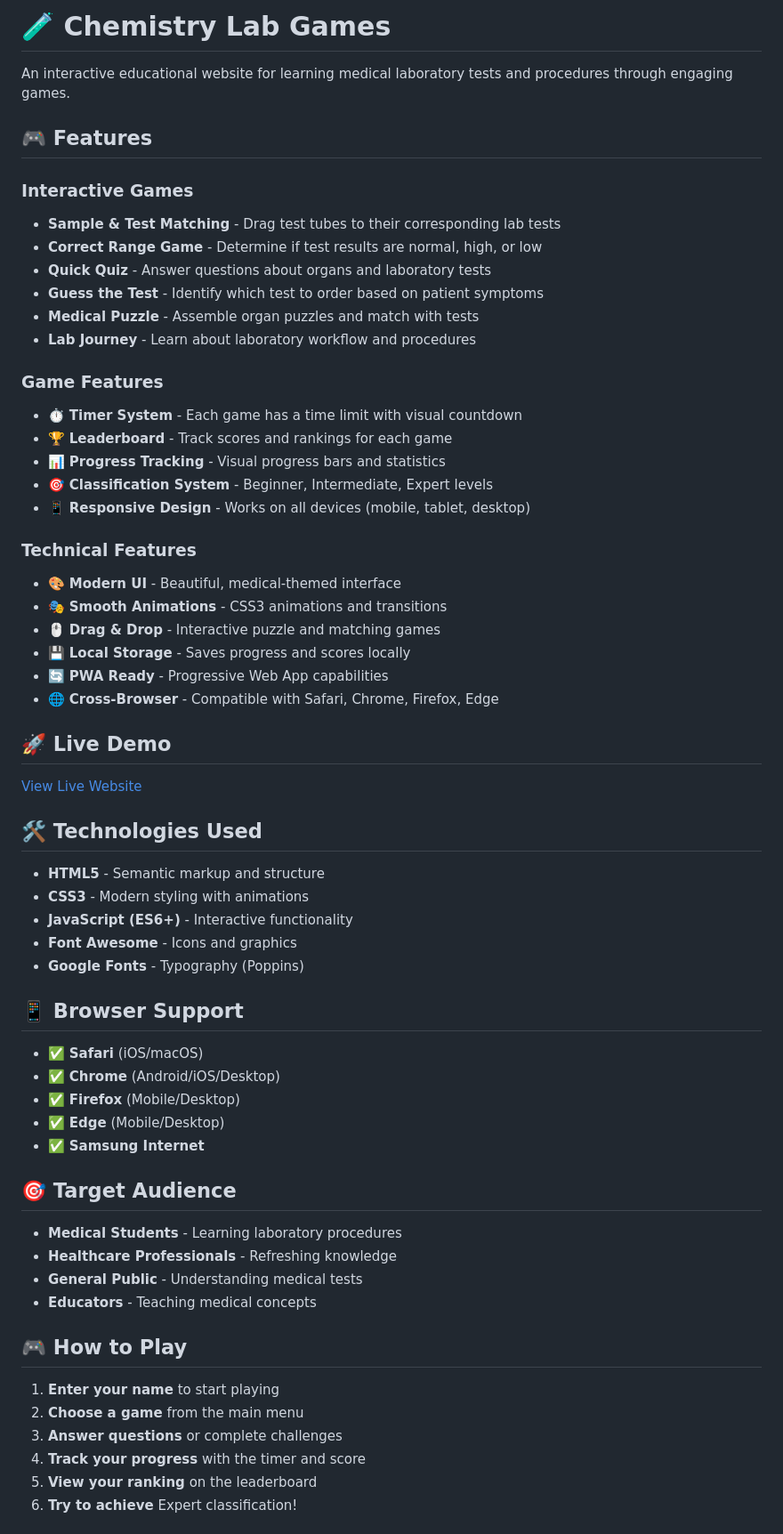
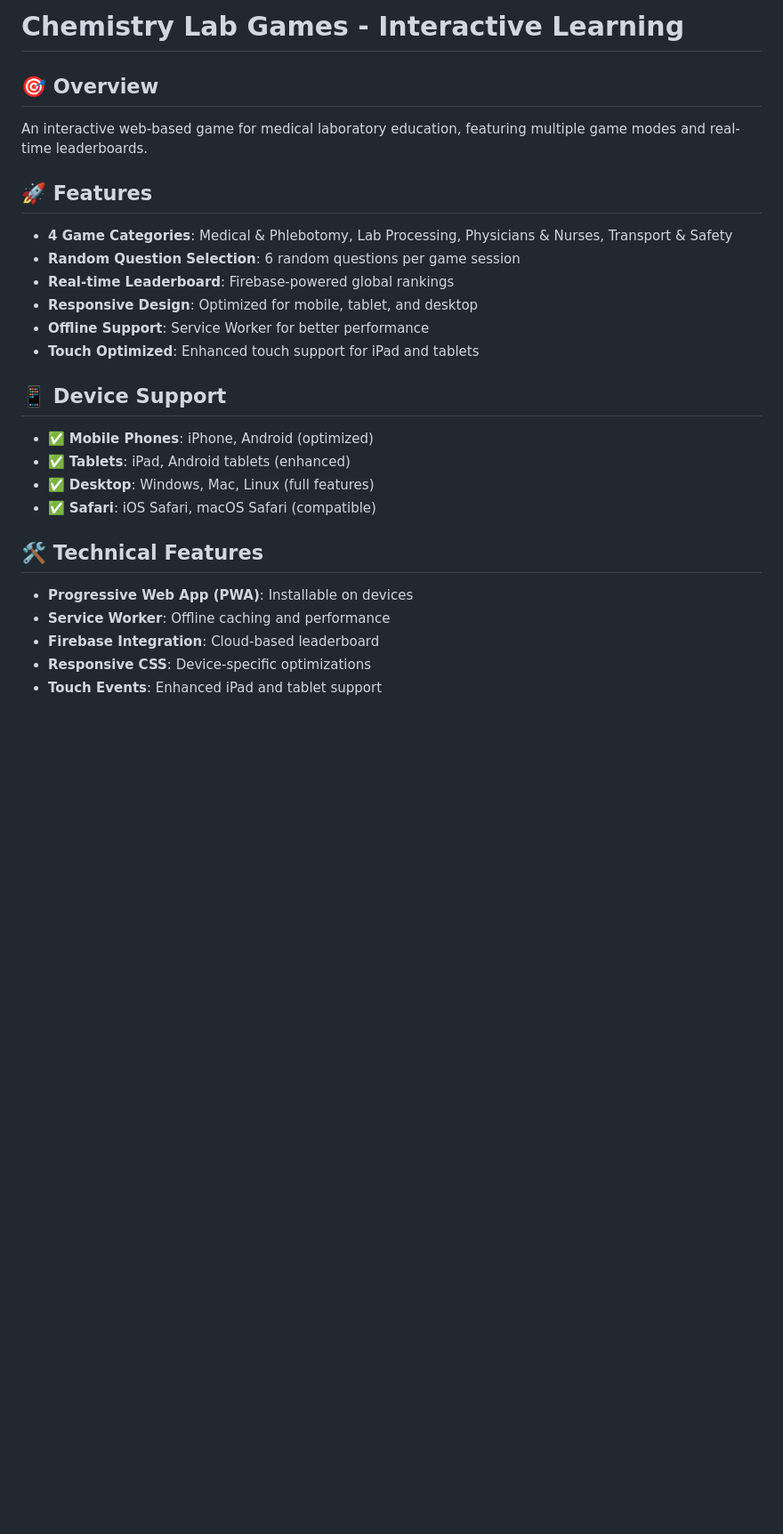
Before and after one commit to zazaxm/chemistry-lab-games, a Markdown page: README.md, the part around the change printed below. Shown: that part at 89% size. Drawn GitHub-style; blank space fills up the shorter version.

```diff
--- a/README.md
+++ b/README.md
@@ -1,65 +1,26 @@
-# 🧪 Chemistry Lab Games
+# Chemistry Lab Games - Interactive Learning
 
-An interactive educational website for learning medical laboratory tests and procedures through engaging games.
+## 🎯 Overview
+An interactive web-based game for medical laboratory education, featuring multiple game modes and real-time leaderboards.
 
-## 🎮 Features
+## 🚀 Features
+- **4 Game Categories**: Medical & Phlebotomy, Lab Processing, Physicians & Nurses, Transport & Safety
+- **Random Question Selection**: 6 random questions per game session
+- **Real-time Leaderboard**: Firebase-powered global rankings
+- **Responsive Design**: Optimized for mobile, tablet, and desktop
+- **Offline Support**: Service Worker for better performance
+- **Touch Optimized**: Enhanced touch support for iPad and tablets
 
-### Interactive Games
-- **Sample & Test Matching** - Drag test tubes to their corresponding lab tests
-- **Correct Range Game** - Determine if test results are normal, high, or low
-- **Quick Quiz** - Answer questions about organs and laboratory tests
-- **Guess the Test** - Identify which test to order based on patient symptoms
-- **Medical Puzzle** - Assemble organ puzzles and match with tests
-- **Lab Journey** - Learn about laboratory workflow and procedures
+## 📱 Device Support
+- ✅ **Mobile Phones**: iPhone, Android (optimized)
+- ✅ **Tablets**: iPad, Android tablets (enhanced)
+- ✅ **Desktop**: Windows, Mac, Linux (full features)
+- ✅ **Safari**: iOS Safari, macOS Safari (compatible)
 
-### Game Features
-- ⏱️ **Timer System** - Each game has a time limit with visual countdown
-- 🏆 **Leaderboard** - Track scores and rankings for each game
-- 📊 **Progress Tracking** - Visual progress bars and statistics
-- 🎯 **Classification System** - Beginner, Intermediate, Expert levels
-- 📱 **Responsive Design** - Works on all devices (mobile, tablet, desktop)
+## 🛠️ Technical Features
+- **Progressive Web App (PWA)**: Installable on devices
+- **Service Worker**: Offline caching and performance
+- **Firebase Integration**: Cloud-based leaderboard
+- **Responsive CSS**: Device-specific optimizations
+- **Touch Events**: Enhanced iPad and tablet support
 
-### Technical Features
-- 🎨 **Modern UI** - Beautiful, medical-themed interface
-- 🎭 **Smooth Animations** - CSS3 animations and transitions
-- 🖱️ **Drag & Drop** - Interactive puzzle and matching games
-- 💾 **Local Storage** - Saves progress and scores locally
-- 🔄 **PWA Ready** - Progressive Web App capabilities
-- 🌐 **Cross-Browser** - Compatible with Safari, Chrome, Firefox, Edge
-
-## 🚀 Live Demo
-
-[View Live Website](https://yourusername.github.io/chemistry-lab-games)
-
-## 🛠️ Technologies Used
-
-- **HTML5** - Semantic markup and structure
-- **CSS3** - Modern styling with animations
-- **JavaScript (ES6+)** - Interactive functionality
-- **Font Awesome** - Icons and graphics
-- **Google Fonts** - Typography (Poppins)
-
-## 📱 Browser Support
-
-- ✅ **Safari** (iOS/macOS)
-- ✅ **Chrome** (Android/iOS/Desktop)
-- ✅ **Firefox** (Mobile/Desktop)
-- ✅ **Edge** (Mobile/Desktop)
-- ✅ **Samsung Internet**
-
-## 🎯 Target Audience
-
-- **Medical Students** - Learning laboratory procedures
-- **Healthcare Professionals** - Refreshing knowledge
-- **General Public** - Understanding medical tests
-- **Educators** - Teaching medical concepts
-
-## 🎮 How to Play
-
-1. **Enter your name** to start playing
-2. **Choose a game** from the main menu
-3. **Answer questions** or complete challenges
-4. **Track your progress** with the timer and score
-5. **View your ranking** on the leaderboard
-6. **Try to achieve** Expert classification!
-
```
Also changed, not shown: other parts of README.md (+103 -68 lines).
